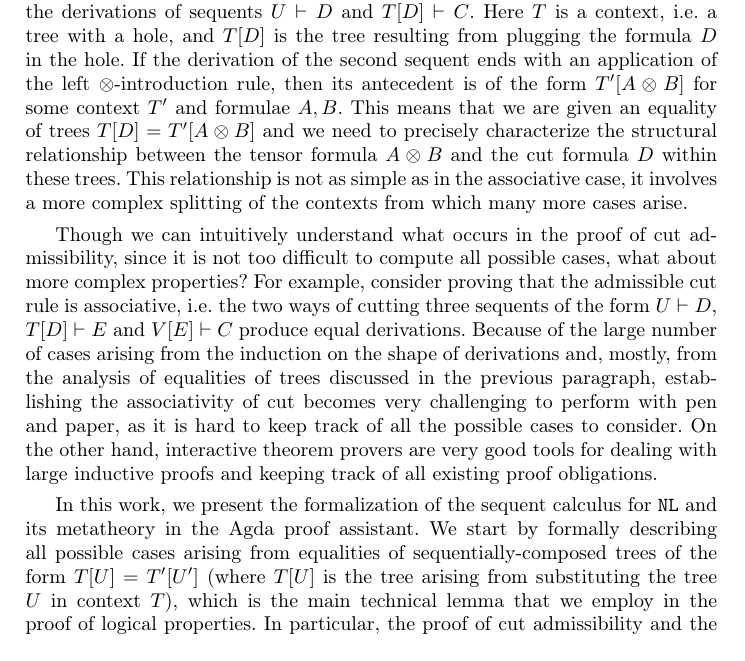
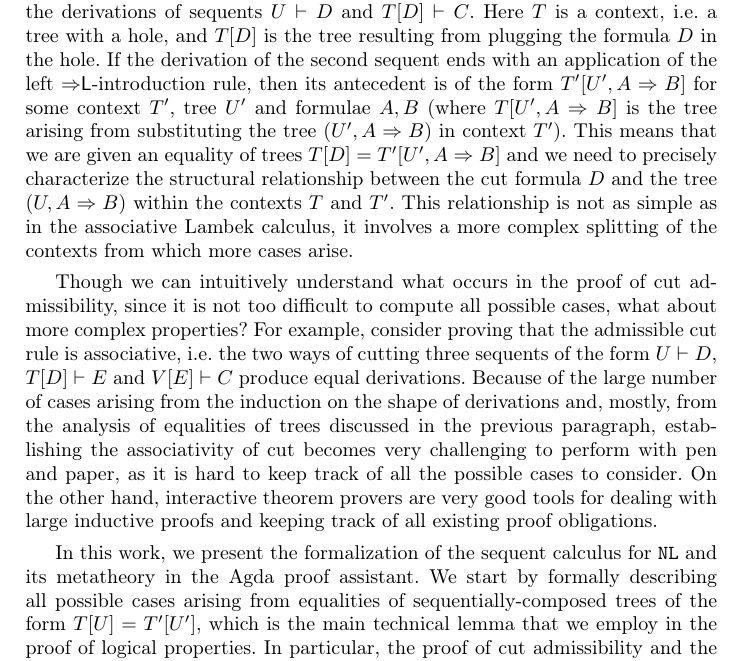
Before and after one commit to cswphilo/nonassociative-Lambek, a LaTeX paper (paper/tableaux.tex): part of page 2 of 18, cut so that both start at the same text. Compiled offline with pdfLaTeX.

Commit message:
changed a couple of paragraph in the intro

```diff
--- a/paper/tableaux.tex
+++ b/paper/tableaux.tex
@@ -147,7 +147,10 @@ This structural difference makes the proofs of logical properties for \NL\ trick
 For example, when proving cut admissibility, in certain cases, one must determine whether the cut formula coincides with the principal formula of the conclusion. For \Lam, the flat antecedents make the situation clear: there are three possibilities--either the cut formula is to the left of the principal formula, to the right, or it is the principal formula itself.
 
 For \NL, the situation is more involved, as there are more cases to examine. %while the case distinction follows similar principles, the hierarchical tree structure obscures these relationships.
-For example, consider the proof of cut admissibility, in which we wish to compose the derivations of sequents $U \vdash D$ and $T[D] \vd C$. Here $T$ is a context, i.e. a tree with a hole, and $T[D]$ is the tree resulting from plugging the formula $D$ in the hole. If the derivation of the second sequent ends with an application of the left $\ot$-introduction rule, then its antecedent is of the form $T'[A \ot B]$ for some context $T'$ and formulae $A,B$. This means that we are given an equality of trees $T[D]=T'[A \ot B]$ and we need to precisely characterize the structural relationship between the tensor formula $A \ot B$ and the cut formula $D$ within these trees. This relationship is not as simple as in the associative case, it involves a more complex splitting of the contexts from which many more cases arise.
+For example, consider the proof of cut admissibility, in which we wish to compose the derivations of sequents $U \vdash D$ and $T[D] \vd C$. Here $T$ is a context, i.e. a tree with a hole, and $T[D]$ is the tree resulting from plugging the formula $D$ in the hole. If the derivation of the second sequent ends with an application of the left $\Rl$-introduction rule,
+then its antecedent is of the form $T'[U' , A \Rarr B]$ for some context $T'$, tree $U'$ and formulae $A,B$ (where $T[U',A\Rarr B]$ is the tree arising from substituting the tree $(U', A\Rarr B)$ in context $T'$). This means that we are given an equality of trees $T[D]=T'[U',A \Rarr B]$ and we need to precisely characterize the structural relationship between the cut formula $D$ and the tree $(U,A \Rarr B)$ within the contexts $T$ and $T'$.
+%$\ot$-introduction rule, then its antecedent is of the form $T'[A \ot B]$ for some context $T'$ and formulae $A,B$. This means that we are given an equality of trees $T[D]=T'[A \ot B]$ and we need to precisely characterize the structural relationship between the tensor formula $A \ot B$ and the cut formula $D$ within these trees.
+This relationship is not as simple as in the associative Lambek calculus, it involves a more complex splitting of the contexts from which more cases arise.
 
 Though we can intuitively understand what occurs in the proof of cut admissibility, since it is not too difficult to compute all possible cases, what about more complex properties? For example, consider proving that the admissible cut rule is associative, i.e. the two ways of cutting three sequents of the form $U \vdash D$, $T[D] \vdash E$ and $V[E] \vdash C$ produce equal derivations. Because of the large number of cases arising from the induction on the shape of derivations and, mostly, from the analysis of equalities of trees discussed in the previous paragraph, establishing the associativity of cut becomes very challenging to perform with pen and paper, as it is hard to keep track of all the possible cases to consider.
 On the other hand, interactive theorem provers are very good tools for dealing with large inductive proofs and keeping track of all existing proof obligations.
@@ -155,7 +158,7 @@ On the other hand, interactive theorem provers are very good tools for dealing w
 %This need leads us to consider a formal verification of the \NL. Our approach involves paths in trees, allowing each subtree to be represented as a substitution along a path in the original tree. This transforms the problem of determining relative positions between different subtrees into a formalizable question about the relationship between two paths in a tree.
 %For example, if two formulae $A$ and $B$ are in a tree with paths $p_1$ and $p_2$ respectively, and these paths are disjoint (diverging at some point), then there must exist some common path $q$ and two paths $q_1$ and $q_2$ after divergence such that $p_1$ equals the path concatenation of $q$ and $q_1$, while $p_2$ equals the concatenation of $q$ and $q_2$.
 
-In this work, we present the formalization of the sequent calculus for \NL~and its metatheory in the Agda proof assistant. We start by formally describing all possible cases arising from equalities of sequentially-composed trees of the form $T[U]=T'[U']$ (where $T[U]$ is the tree arising from substituting the tree $U$ in context $T$), which is the main technical lemma that we employ in the proof of logical properties. In particular, the proof of cut admissibility and the establishment of (categorical) properties of the admissible cut rule: associativity, commutativity and unitality.
+In this work, we present the formalization of the sequent calculus for \NL~and its metatheory in the Agda proof assistant. We start by formally describing all possible cases arising from equalities of sequentially-composed trees of the form $T[U]=T'[U']$, which is the main technical lemma that we employ in the proof of logical properties. In particular, the proof of cut admissibility and the establishment of (categorical) properties of the admissible cut rule: associativity, commutativity and unitality.
 %Formalization of mathematics and logics has become a trend in both theoretical computer science and mathematics. While there are many suitable proof assistants (e.g., Agda, Coq, HOL4, and Lean), we choose Agda because its code is more mathematical in style and the process of proving theorems resembles providing algorithms to compute desired terms in the target type.
 %\cheng{Maybe here can be some more explanation about why formalization is important}.
 
```
